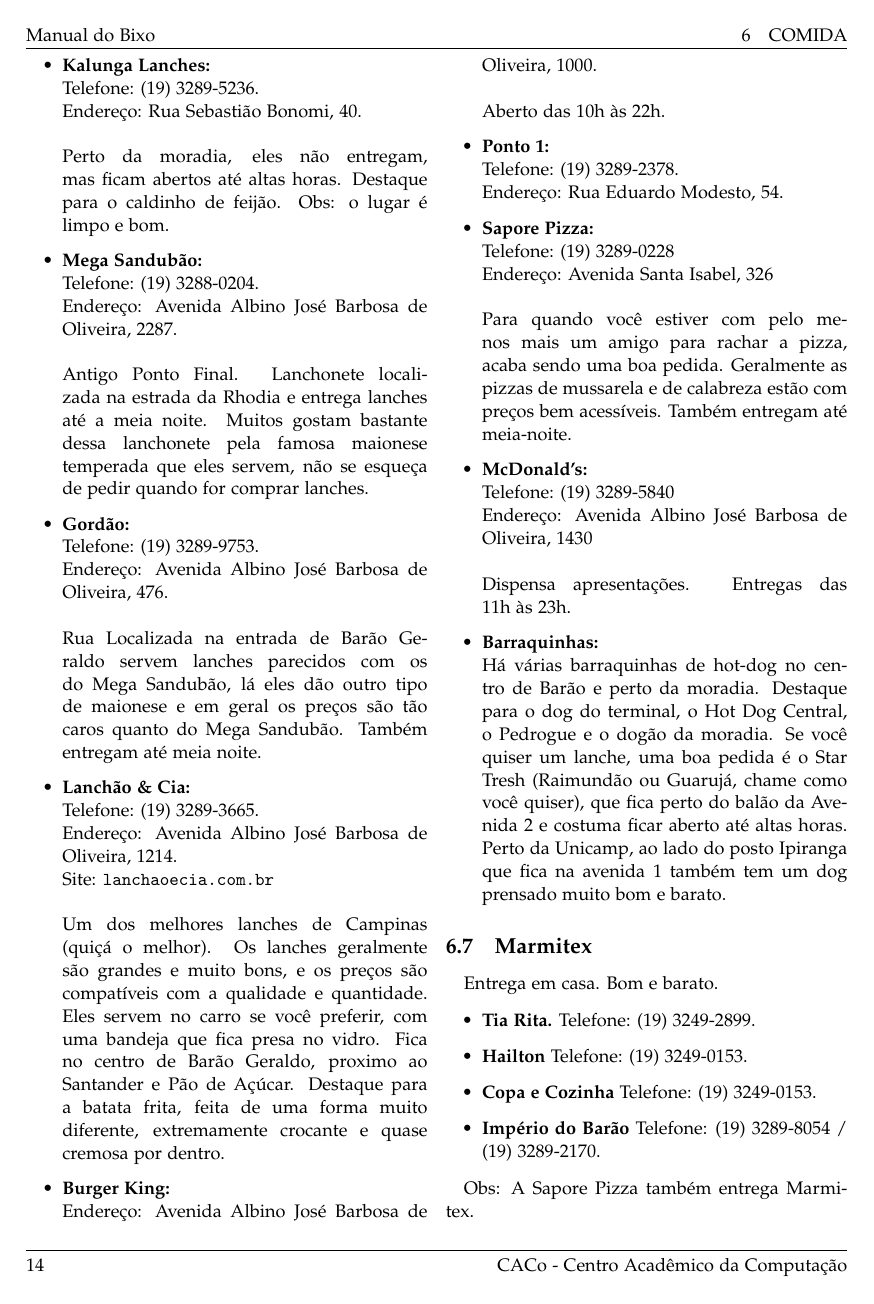
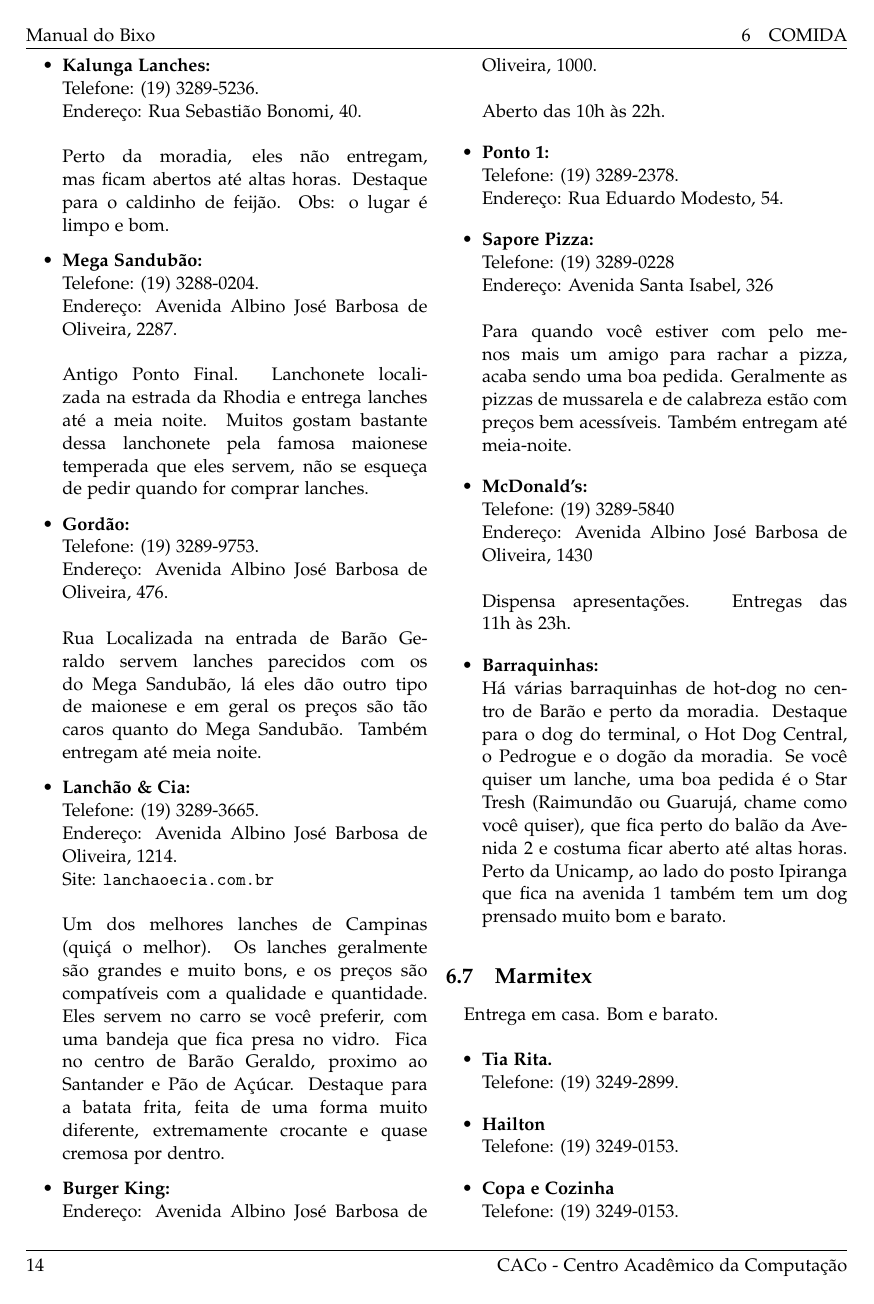
Before and after one commit to cacounicamp/Manual-do-Bixo, a LaTeX document (manual_do_bixo.tex, which reads alimentacao.tex): page 19 of 64. Compiled offline with pdfLaTeX.

Commit message:
fixing lista de Marmitex

```diff
--- a/alimentacao.tex
+++ b/alimentacao.tex
@@ -374,16 +374,16 @@
 
 \begin{itemize}
 \item   \textbf{Tia Rita.}
-        Telefone: (19) 3249-2899.
+        \\Telefone: (19) 3249-2899.
 
 \item   \textbf{Hailton}
-        Telefone: (19) 3249-0153.
+        \\Telefone: (19) 3249-0153.
 
 \item   \textbf{Copa e Cozinha}
-        Telefone: (19) 3249-0153.
+        \\Telefone: (19) 3249-0153.
 
 \item   \textbf{Império do Barão}
-        Telefone: (19) 3289-8054 / (19) 3289-2170.
+        \\Telefone: (19) 3289-8054 / (19) 3289-2170.
 \end{itemize}
 
 \begin{figure}[t!]
```
